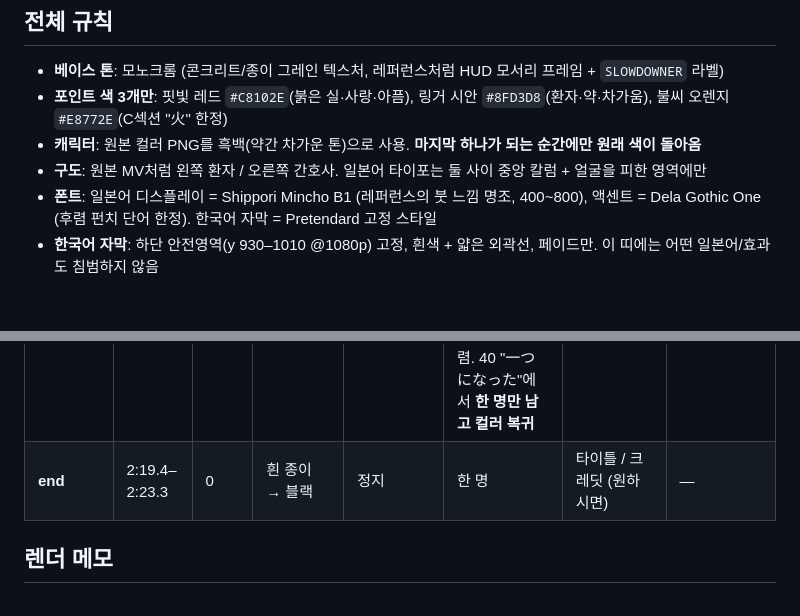
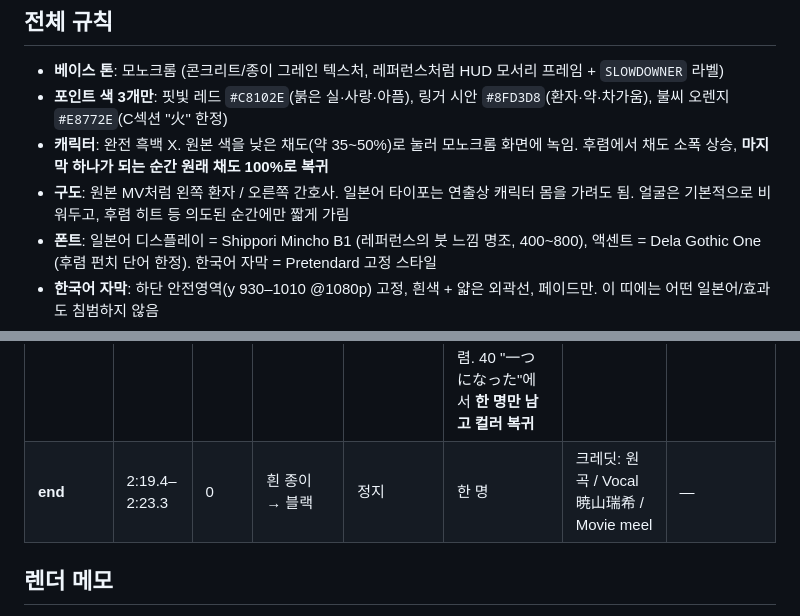
Before and after one commit to z56332210-code/cover-movie, a Markdown page: docs/section_plan.md, 2 parts joined by grey strips. Rendered like a GitHub page; blank space fills up the shorter version.

Commit message:
Update section plan: partial desaturation, typography may overlap characters, credits
Co-Authored-By: Claude Opus 5.5 <noreply@anthropic.com>
Claude-Session: https://claude.ai/code/session_015Tjs1iXMuiLWLL16YXiPW9

```diff
--- a/docs/section_plan.md
+++ b/docs/section_plan.md
@@ -8,8 +8,8 @@
 ## 전체 규칙
 - **베이스 톤**: 모노크롬 (콘크리트/종이 그레인 텍스처, 레퍼런스처럼 HUD 모서리 프레임 + `SLOWDOWNER` 라벨)
 - **포인트 색 3개만**: 핏빛 레드 `#C8102E`(붉은 실·사랑·아픔), 링거 시안 `#8FD3D8`(환자·약·차가움), 불씨 오렌지 `#E8772E`(C섹션 "火" 한정)
-- **캐릭터**: 원본 컬러 PNG를 흑백(약간 차가운 톤)으로 사용. **마지막 하나가 되는 순간에만 원래 색이 돌아옴**
-- **구도**: 원본 MV처럼 왼쪽 환자 / 오른쪽 간호사. 일본어 타이포는 둘 사이 중앙 칼럼 + 얼굴을 피한 영역에만
+- **캐릭터**: 완전 흑백 X. 원본 색을 낮은 채도(약 35~50%)로 눌러 모노크롬 화면에 녹임. 후렴에서 채도 소폭 상승, **마지막 하나가 되는 순간 원래 채도 100%로 복귀**
+- **구도**: 원본 MV처럼 왼쪽 환자 / 오른쪽 간호사. 일본어 타이포는 연출상 캐릭터 몸을 가려도 됨. 얼굴은 기본적으로 비워두고, 후렴 히트 등 의도된 순간에만 짧게 가림
 - **폰트**: 일본어 디스플레이 = Shippori Mincho B1 (레퍼런스의 붓 느낌 명조, 400~800), 액센트 = Dela Gothic One (후렴 펀치 단어 한정). 한국어 자막 = Pretendard 고정 스타일
 - **한국어 자막**: 하단 안전영역(y 930–1010 @1080p) 고정, 흰색 + 얇은 외곽선, 페이드만. 이 띠에는 어떤 일본어/효과도 침범하지 않음
 - **스토리 장치**: 환자↔간호사 사이의 **중앙 분할선**과 **붉은 실** 한 가닥. 곡이 진행될수록 분할선이 좁혀지고, 끝에서 사라지며 둘이 겹쳐 하나가 됨
@@ -27,7 +27,7 @@
 | **chorus2** (30–36) | 1:41.1–2:03.4 | 5+ (최대) | 세피아 + 레드, 가장 높은 채도 | chorus1 문법 + 더 빠른 컷. **중앙 분할선이 줄마다 안쪽으로 좁혀짐** | 좌우 컷인이 점점 겹침. 35 "やっと僕を見つけたんだ" → 분할선이 닫히며 **블룸**(곡의 마지막 후렴 히트) | 33 "九十九回" 고스트 텍스트가 반복 잔상으로 번식. "アイ"는 레드 | 101.09 히트, 101.99, 104.63, 107.88, 119.48 (블룸). 36 "終わった" → **화이트아웃** |
 | **inter3** | 2:03.4–2:08.9 | 2 | 과노출 흰색(레퍼런스의 흰 프레임) | 정지에 가까움 | 두 캐릭터가 흐릿하게 반투명으로 겹친 잔상 | 텍스트 없음 | 124.88, 126.44 (잔상 맥동) |
 | **outro** (37–40) | 2:08.9–2:19.4 | 3→1 (해소) | 흰색 → 회색. **마지막에 캐릭터 원래 색 복귀** | 느린 줌아웃 | 37 "see you"에서 두 사람이 중앙으로 미끄러져 겹침 → 간호사가 환자 실루엣 속으로 녹아듦, 붉은 실이 하나의 점으로 수렴. 40 "一つになった"에서 **한 명만 남고 컬러 복귀** | 작고 깨끗한 명조, 효과 없음 | 129.83, 132.93, 137.11 (합쳐지는 순간) |
-| **end** | 2:19.4–2:23.3 | 0 | 흰 종이 → 블랙 | 정지 | 한 명 | 타이틀 / 크레딧 (원하시면) | — |
+| **end** | 2:19.4–2:23.3 | 0 | 흰 종이 → 블랙 | 정지 | 한 명 | 크레딧: 원곡 / Vocal 暁山瑞希 / Movie meel | — |
 
 ## 렌더 메모
 - 이 클라우드 환경에서 960×540 15fps 프리뷰를 만들고, 최종 1920×1080 30fps는 노트북에서 실행(재개 가능한 청크 렌더 + 로그)
```
